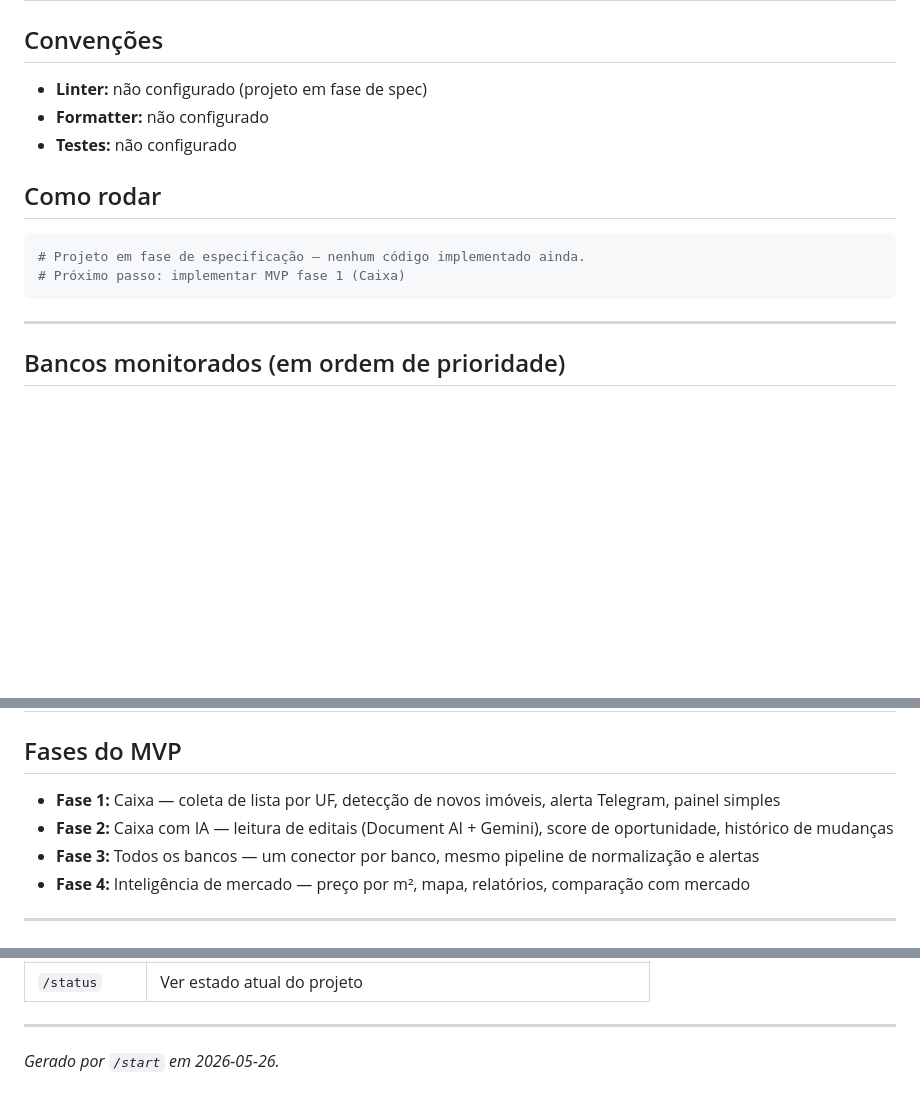
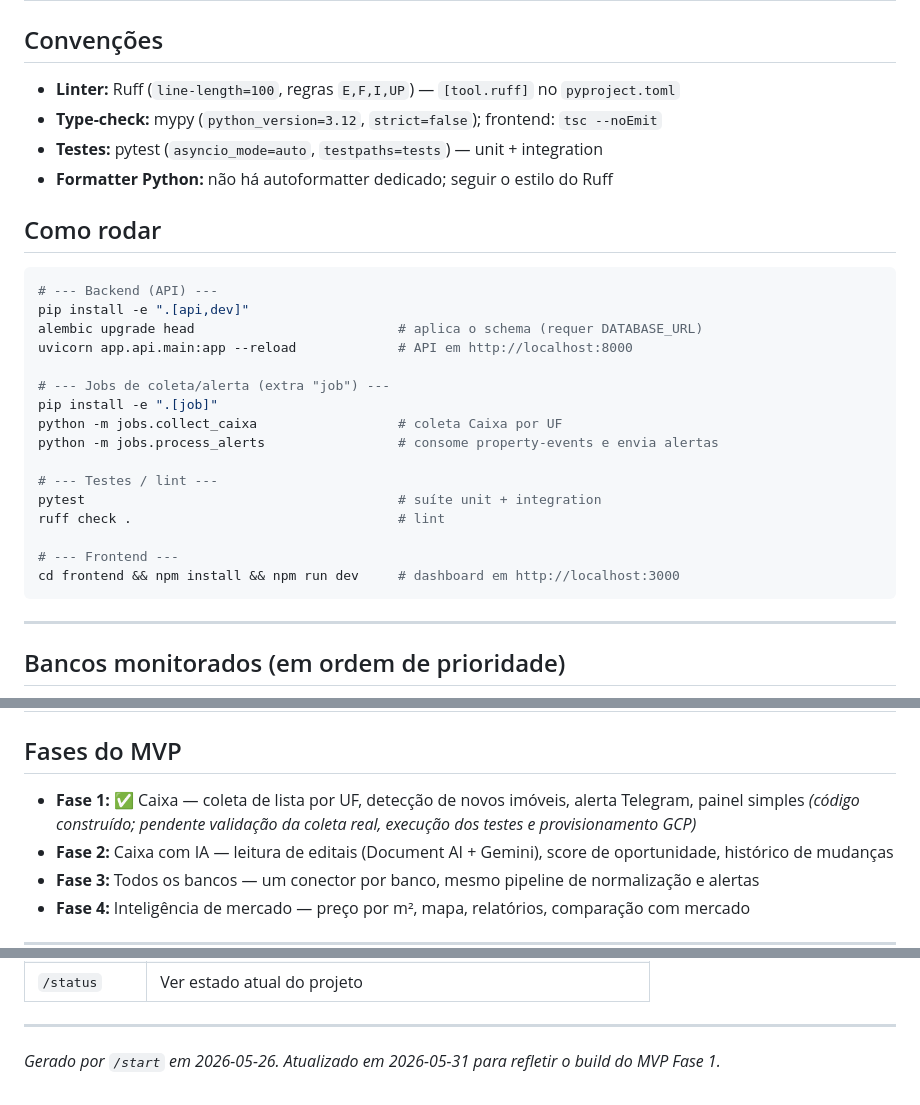
Before and after one commit to ProjectDataengineerUK/RadarImovel, a Markdown page: CLAUDE.md, 3 parts joined by grey strips. Rendered like a GitHub page; blank space fills up the shorter version.

````diff
--- a/CLAUDE.md
+++ b/CLAUDE.md
@@ -44,15 +60,30 @@ radar-imovel/
 
 ## Convenções
 
-- **Linter:** não configurado (projeto em fase de spec)
-- **Formatter:** não configurado
-- **Testes:** não configurado
+- **Linter:** Ruff (`line-length=100`, regras `E,F,I,UP`) — `[tool.ruff]` no `pyproject.toml`
+- **Type-check:** mypy (`python_version=3.12`, `strict=false`); frontend: `tsc --noEmit`
+- **Testes:** pytest (`asyncio_mode=auto`, `testpaths=tests`) — unit + integration
+- **Formatter Python:** não há autoformatter dedicado; seguir o estilo do Ruff
 
 ## Como rodar
 
 ```bash
-# Projeto em fase de especificação — nenhum código implementado ainda.
-# Próximo passo: implementar MVP fase 1 (Caixa)
+# --- Backend (API) ---
+pip install -e ".[api,dev]"
+alembic upgrade head                          # aplica o schema (requer DATABASE_URL)
+uvicorn app.api.main:app --reload             # API em http://localhost:8000
+
+# --- Jobs de coleta/alerta (extra "job") ---
+pip install -e ".[job]"
+python -m jobs.collect_caixa                  # coleta Caixa por UF
+python -m jobs.process_alerts                 # consome property-events e envia alertas
+
+# --- Testes / lint ---
+pytest                                        # suíte unit + integration
+ruff check .                                  # lint
+
+# --- Frontend ---
+cd frontend && npm install && npm run dev     # dashboard em http://localhost:3000
 ```
 
 ---
@@ -71,7 +102,7 @@ radar-imovel/
 
 ## Fases do MVP
 
-- **Fase 1:** Caixa — coleta de lista por UF, detecção de novos imóveis, alerta Telegram, painel simples
+- **Fase 1:** ✅ Caixa — coleta de lista por UF, detecção de novos imóveis, alerta Telegram, painel simples *(código construído; pendente validação da coleta real, execução dos testes e provisionamento GCP)*
 - **Fase 2:** Caixa com IA — leitura de editais (Document AI + Gemini), score de oportunidade, histórico de mudanças
 - **Fase 3:** Todos os bancos — um conector por banco, mesmo pipeline de normalização e alertas
 - **Fase 4:** Inteligência de mercado — preço por m², mapa, relatórios, comparação com mercado
@@ -110,4 +141,4 @@ radar-imovel/
 
 ---
 
-_Gerado por `/start` em 2026-05-26._
+_Gerado por `/start` em 2026-05-26. Atualizado em 2026-05-31 para refletir o build do MVP Fase 1._
````
Also changed, not shown: other parts of CLAUDE.md (+39 -23 lines).
